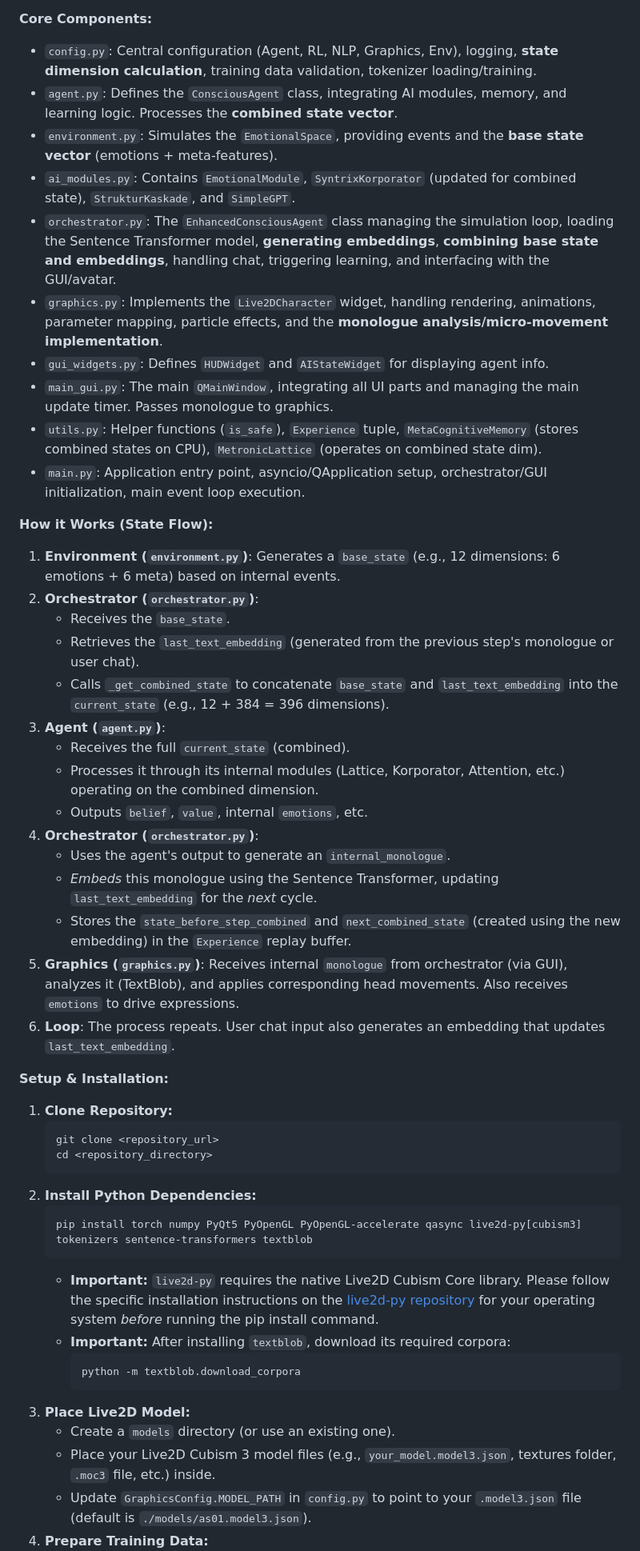
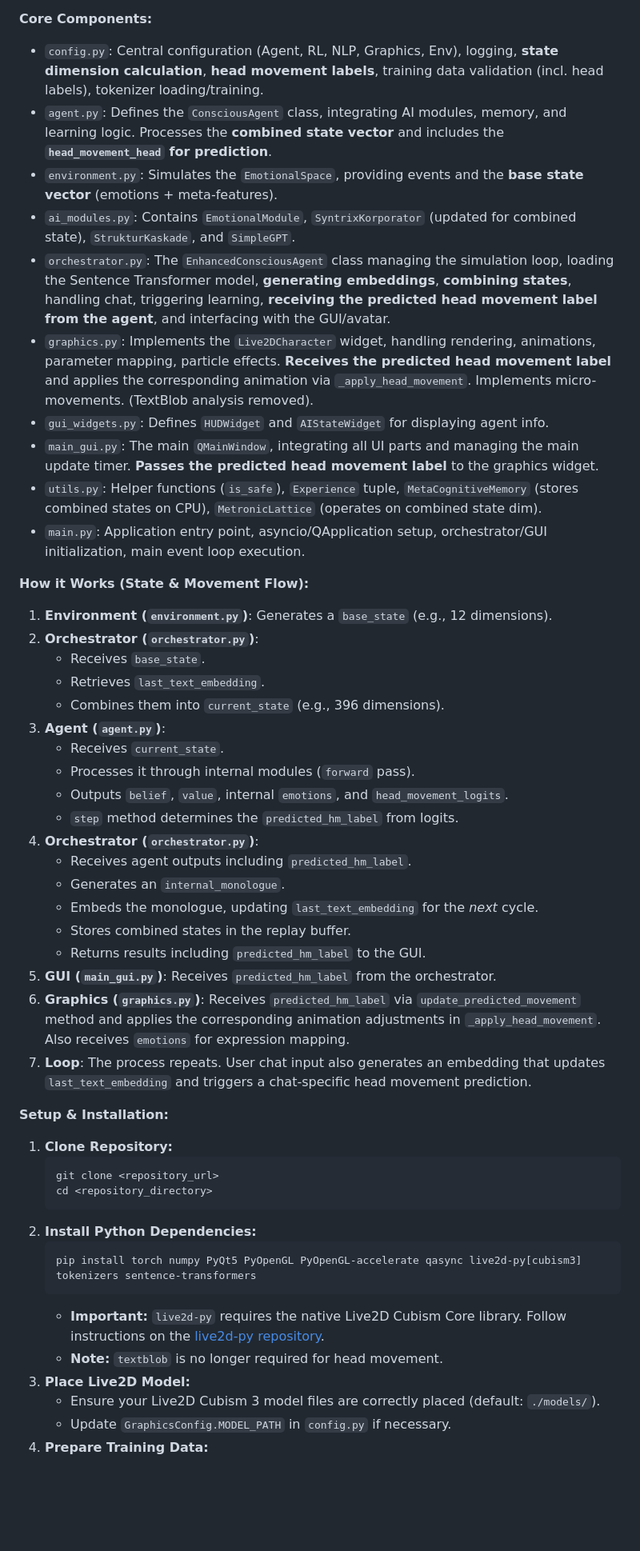
Before and after one commit to Marko0Marky/Live2d-Avatar-Ai, a Markdown page: README.md, the part around one of its changes. Shown at 80% size. Drawn GitHub-style; blank space fills up the shorter version.

````diff
--- a/README.md
+++ b/README.md
@@ -35,34 +39,38 @@ The system simulates an emotional environment that influences a conscious agent.
 
 **Core Components:**
 
-*   `config.py`: Central configuration (Agent, RL, NLP, Graphics, Env), logging, **state dimension calculation**, training data validation, tokenizer loading/training.
-*   `agent.py`: Defines the `ConsciousAgent` class, integrating AI modules, memory, and learning logic. Processes the **combined state vector**.
+*   `config.py`: Central configuration (Agent, RL, NLP, Graphics, Env), logging, **state dimension calculation**, **head movement labels**, training data validation (incl. head labels), tokenizer loading/training.
+*   `agent.py`: Defines the `ConsciousAgent` class, integrating AI modules, memory, and learning logic. Processes the **combined state vector** and includes the **`head_movement_head` for prediction**.
 *   `environment.py`: Simulates the `EmotionalSpace`, providing events and the **base state vector** (emotions + meta-features).
 *   `ai_modules.py`: Contains `EmotionalModule`, `SyntrixKorporator` (updated for combined state), `StrukturKaskade`, and `SimpleGPT`.
-*   `orchestrator.py`: The `EnhancedConsciousAgent` class managing the simulation loop, loading the Sentence Transformer model, **generating embeddings**, **combining base state and embeddings**, handling chat, triggering learning, and interfacing with the GUI/avatar.
-*   `graphics.py`: Implements the `Live2DCharacter` widget, handling rendering, animations, parameter mapping, particle effects, and the **monologue analysis/micro-movement implementation**.
+*   `orchestrator.py`: The `EnhancedConsciousAgent` class managing the simulation loop, loading the Sentence Transformer model, **generating embeddings**, **combining states**, handling chat, triggering learning, **receiving the predicted head movement label from the agent**, and interfacing with the GUI/avatar.
+*   `graphics.py`: Implements the `Live2DCharacter` widget, handling rendering, animations, parameter mapping, particle effects. **Receives the predicted head movement label** and applies the corresponding animation via `_apply_head_movement`. Implements micro-movements. (TextBlob analysis removed).
 *   `gui_widgets.py`: Defines `HUDWidget` and `AIStateWidget` for displaying agent info.
-*   `main_gui.py`: The main `QMainWindow`, integrating all UI parts and managing the main update timer. Passes monologue to graphics.
+*   `main_gui.py`: The main `QMainWindow`, integrating all UI parts and managing the main update timer. **Passes the predicted head movement label** to the graphics widget.
 *   `utils.py`: Helper functions (`is_safe`), `Experience` tuple, `MetaCognitiveMemory` (stores combined states on CPU), `MetronicLattice` (operates on combined state dim).
 *   `main.py`: Application entry point, asyncio/QApplication setup, orchestrator/GUI initialization, main event loop execution.
 
-**How it Works (State Flow):**
+**How it Works (State & Movement Flow):**
 
-1.  **Environment (`environment.py`)**: Generates a `base_state` (e.g., 12 dimensions: 6 emotions + 6 meta) based on internal events.
+1.  **Environment (`environment.py`)**: Generates a `base_state` (e.g., 12 dimensions).
 2.  **Orchestrator (`orchestrator.py`)**:
-    *   Receives the `base_state`.
-    *   Retrieves the `last_text_embedding` (generated from the previous step's monologue or user chat).
-    *   Calls `_get_combined_state` to concatenate `base_state` and `last_text_embedding` into the `current_state` (e.g., 12 + 384 = 396 dimensions).
+    *   Receives `base_state`.
+    *   Retrieves `last_text_embedding`.
+    *   Combines them into `current_state` (e.g., 396 dimensions).
 3.  **Agent (`agent.py`)**:
-    *   Receives the full `current_state` (combined).
-    *   Processes it through its internal modules (Lattice, Korporator, Attention, etc.) operating on the combined dimension.
-    *   Outputs `belief`, `value`, internal `emotions`, etc.
+    *   Receives `current_state`.
+    *   Processes it through internal modules (`forward` pass).
+    *   Outputs `belief`, `value`, internal `emotions`, and `head_movement_logits`.
+    *   `step` method determines the `predicted_hm_label` from logits.
 4.  **Orchestrator (`orchestrator.py`)**:
-    *   Uses the agent's output to generate an `internal_monologue`.
-    *   *Embeds* this monologue using the Sentence Transformer, updating `last_text_embedding` for the *next* cycle.
-    *   Stores the `state_before_step_combined` and `next_combined_state` (created using the new embedding) in the `Experience` replay buffer.
-5.  **Graphics (`graphics.py`)**: Receives internal `monologue` from orchestrator (via GUI), analyzes it (TextBlob), and applies corresponding head movements. Also receives `emotions` to drive expressions.
-6.  **Loop**: The process repeats. User chat input also generates an embedding that updates `last_text_embedding`.
+    *   Receives agent outputs including `predicted_hm_label`.
+    *   Generates an `internal_monologue`.
+    *   Embeds the monologue, updating `last_text_embedding` for the *next* cycle.
+    *   Stores combined states in the replay buffer.
+    *   Returns results including `predicted_hm_label` to the GUI.
+5.  **GUI (`main_gui.py`)**: Receives `predicted_hm_label` from the orchestrator.
+6.  **Graphics (`graphics.py`)**: Receives `predicted_hm_label` via `update_predicted_movement` method and applies the corresponding animation adjustments in `_apply_head_movement`. Also receives `emotions` for expression mapping.
+7.  **Loop**: The process repeats. User chat input also generates an embedding that updates `last_text_embedding` and triggers a chat-specific head movement prediction.
 
 **Setup & Installation:**
 
@@ -73,15 +81,11 @@ The system simulates an emotional environment that influences a conscious agent.
     ```
 2.  **Install Python Dependencies:**
     ```bash
-    pip install torch numpy PyQt5 PyOpenGL PyOpenGL-accelerate qasync live2d-py[cubism3] tokenizers sentence-transformers textblob
+    pip install torch numpy PyQt5 PyOpenGL PyOpenGL-accelerate qasync live2d-py[cubism3] tokenizers sentence-transformers
     ```
-    *   **Important:** `live2d-py` requires the native Live2D Cubism Core library. Please follow the specific installation instructions on the [live2d-py repository](https://github.com/Live2D/live2d-cubism-python) for your operating system *before* running the pip install command.
-    *   **Important:** After installing `textblob`, download its required corpora:
-        ```bash
-        python -m textblob.download_corpora
-        ```
+    *   **Important:** `live2d-py` requires the native Live2D Cubism Core library. Follow instructions on the [live2d-py repository](https://github.com/Live2D/live2d-cubism-python).
+    *   **Note:** `textblob` is no longer required for head movement.
 3.  **Place Live2D Model:**
-    *   Create a `models` directory (or use an existing one).
-    *   Place your Live2D Cubism 3 model files (e.g., `your_model.model3.json`, textures folder, `.moc3` file, etc.) inside.
-    *   Update `GraphicsConfig.MODEL_PATH` in `config.py` to point to your `.model3.json` file (default is `./models/as01.model3.json`).
+    *   Ensure your Live2D Cubism 3 model files are correctly placed (default: `./models/`).
+    *   Update `GraphicsConfig.MODEL_PATH` in `config.py` if necessary.
 4.  **Prepare Training Data:**
````
Also changed, not shown: other parts of README.md (+22 -18 lines).
